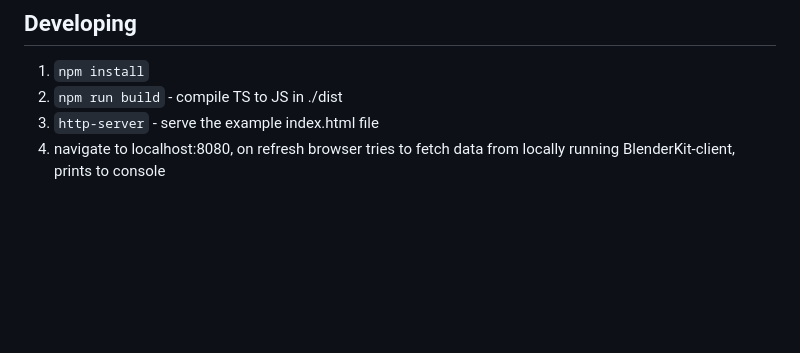
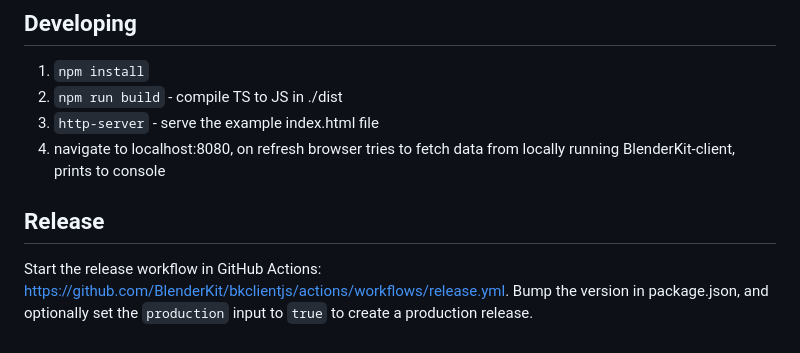
Before and after one commit to BlenderKit/bkclientjs, a Markdown page: README.md, the part around the change. GitHub-like rendering; blank space fills up the shorter version.

```diff
--- a/README.md
+++ b/README.md
@@ -80,3 +80,8 @@ You can make the library more verbose by calling the with verbosity 1 (INFO) or
 1. `npm run build` - compile TS to JS in ./dist
 2. `http-server` - serve the example index.html file
 3. navigate to localhost:8080, on refresh browser tries to fetch data from locally running BlenderKit-client, prints to console
+
+## Release
+
+Start the release workflow in GitHub Actions: https://github.com/BlenderKit/bkclientjs/actions/workflows/release.yml.
+Bump the version in package.json, and optionally set the `production` input to `true` to create a production release.
```
